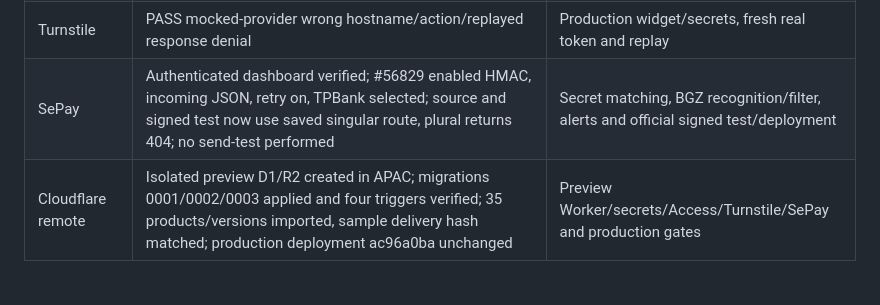
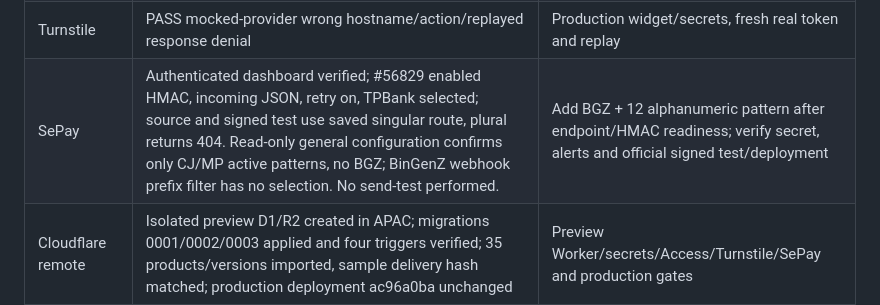
Before and after one commit to bingenz/bingenz-web-static, a Markdown page: docs/commerce/TEST_MATRIX.md, the part around the change. Rendered like a GitHub page; blank space fills up the shorter version.

```diff
--- a/docs/commerce/TEST_MATRIX.md
+++ b/docs/commerce/TEST_MATRIX.md
@@ -19,7 +19,7 @@ Tests use local Worker/D1/R2 for runtime behavior; mocked provider success is no
 | Admin | PASS: signed-gated dashboard/order search/detail with immutable snapshots and no credential hashes, guarded manual reconciliation with insufficient/wrong-bank denial and audited fulfillment, bounded manual refund request/completion with optional revocation, reasoned entitlement adjustment/reopen/revoke, paged CSV exports with formula protection, sandboxed private version preview, safe empty-draft deletion with archival boundary, draft/edit/version rollback/bulk, prepared HTML upload to private R2 with hash/size checks and idempotent duplicate, WebP replacement/current-image route, audited support notes and paid-link reissue/device reset, 390px browser render; direct admin.html denied | Full end-to-end admin validation; live policy |
 | Access | PASS: signed local JWK valid/wrong email/audience/tampered denial; missing token rejects. Cloudflare One read-only check found no applications and an active-plan setup gate. | Owner activates a plan; then configure and verify live Google policy and Access application |
 | Turnstile | PASS mocked-provider wrong hostname/action/replayed response denial | Production widget/secrets, fresh real token and replay |
-| SePay | Authenticated dashboard verified; #56829 enabled HMAC, incoming JSON, retry on, TPBank selected; source and signed test now use saved singular route, plural returns 404; no send-test performed | Secret matching, BGZ recognition/filter, alerts and official signed test/deployment |
+| SePay | Authenticated dashboard verified; #56829 enabled HMAC, incoming JSON, retry on, TPBank selected; source and signed test use saved singular route, plural returns 404. Read-only general configuration confirms only CJ/MP active patterns, no BGZ; BinGenZ webhook prefix filter has no selection. No send-test performed. | Add BGZ + 12 alphanumeric pattern after endpoint/HMAC readiness; verify secret, alerts and official signed test/deployment |
 | Cloudflare remote | Isolated preview D1/R2 created in APAC; migrations 0001/0002/0003 applied and four triggers verified; 35 products/versions imported, sample delivery hash matched; production deployment ac96a0ba unchanged | Preview Worker/secrets/Access/Turnstile/SePay and production gates |
 | Simulation inventory | PASS: all 35 individually enumerated, syntax checked and protected runtime/initial-interaction/expiry verified at desktop/mobile | Deeper scenario-specific interactions and live preview/production verification |
 
```
Also changed, not shown: docs/commerce/PROGRESS.md (+3 -3 lines).
